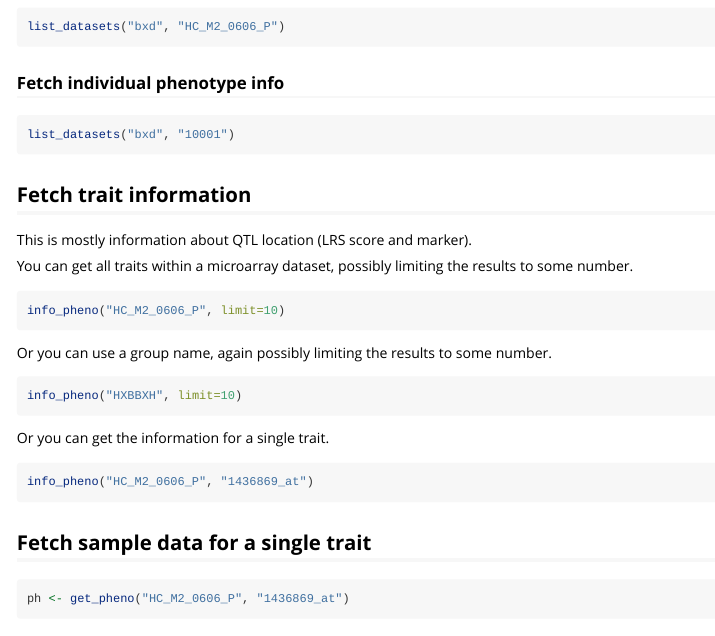
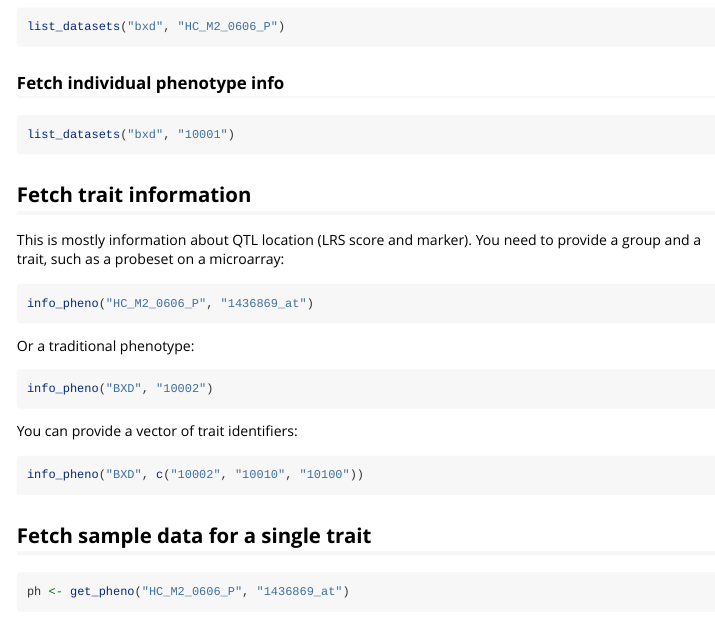
Before and after one commit to rqtl/GNapi, an R Markdown document (vignettes/GNapi.Rmd): the page in a window 1100 px wide, from 1300 px down. Rendered offline with R 4.5, knitr and Pandoc, with nearby package versions.

Commit message:
Fix bug in info_pheno() - can no longer get list of traits within group

````diff
--- a/vignettes/GNapi.Rmd
+++ b/vignettes/GNapi.Rmd
@@ -105,25 +105,22 @@ list_datasets("bxd", "10001")
 ## Fetch trait information
 
 This is mostly information about QTL location (LRS score and marker).
-
-You can get all traits within a microarray dataset, possibly limiting the results
-to some number.
-
-```r
-info_pheno("HC_M2_0606_P", limit=10)
-```
-
-Or you can use a group name, again possibly limiting the results to
-some number.
-
-```r
-info_pheno("HXBBXH", limit=10)
-```
-
-Or you can get the information for a single trait.
+You need to provide a group and a trait, such as a probeset on a microarray:
 
 ```r
 info_pheno("HC_M2_0606_P", "1436869_at")
+```
+
+Or a traditional phenotype:
+
+```r
+info_pheno("BXD", "10002")
+```
+
+You can provide a vector of trait identifiers:
+
+```r
+info_pheno("BXD", c("10002", "10010", "10100"))
 ```
 
 
````
Also changed, not shown: R/get_info.R (+3 -11 lines), 3 other files.
